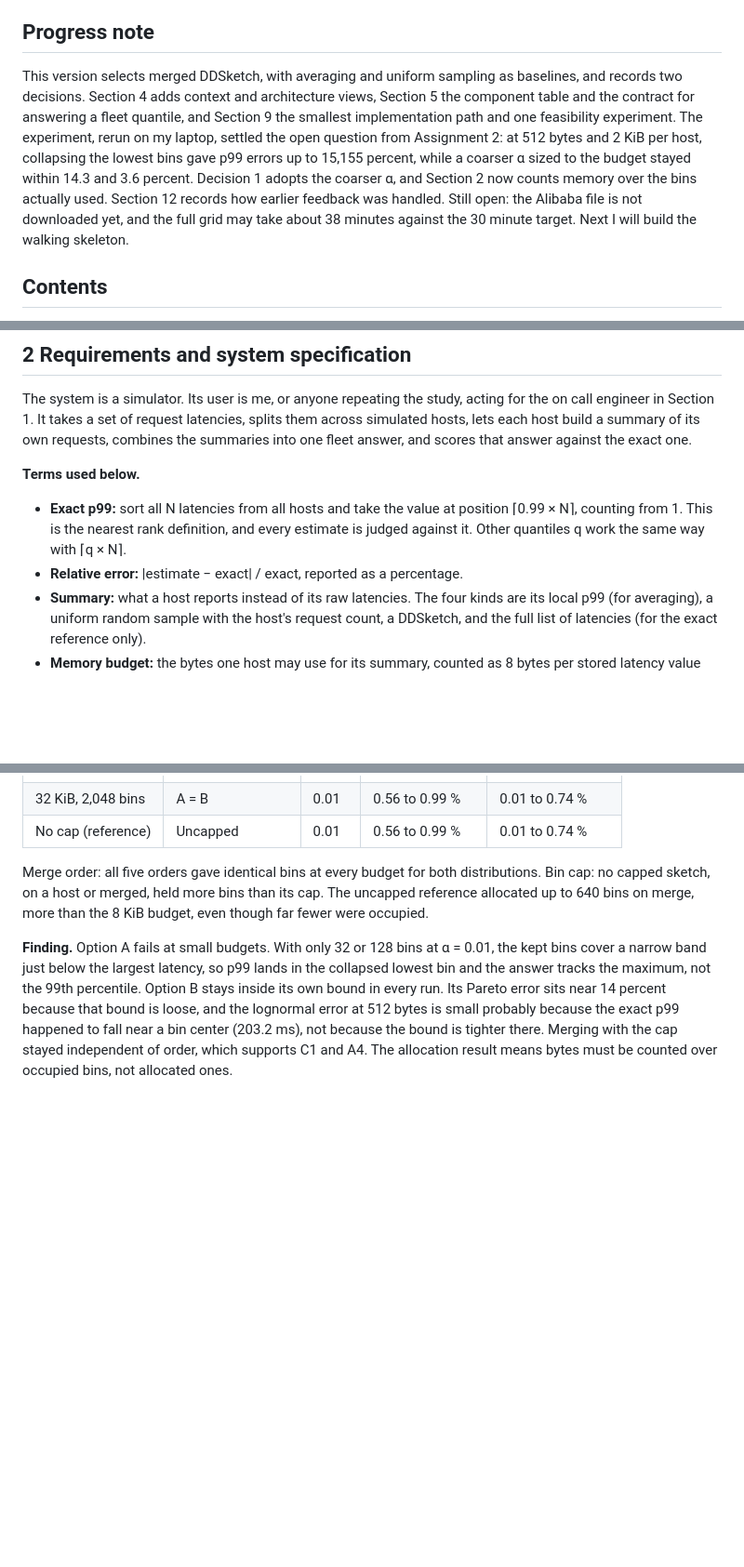
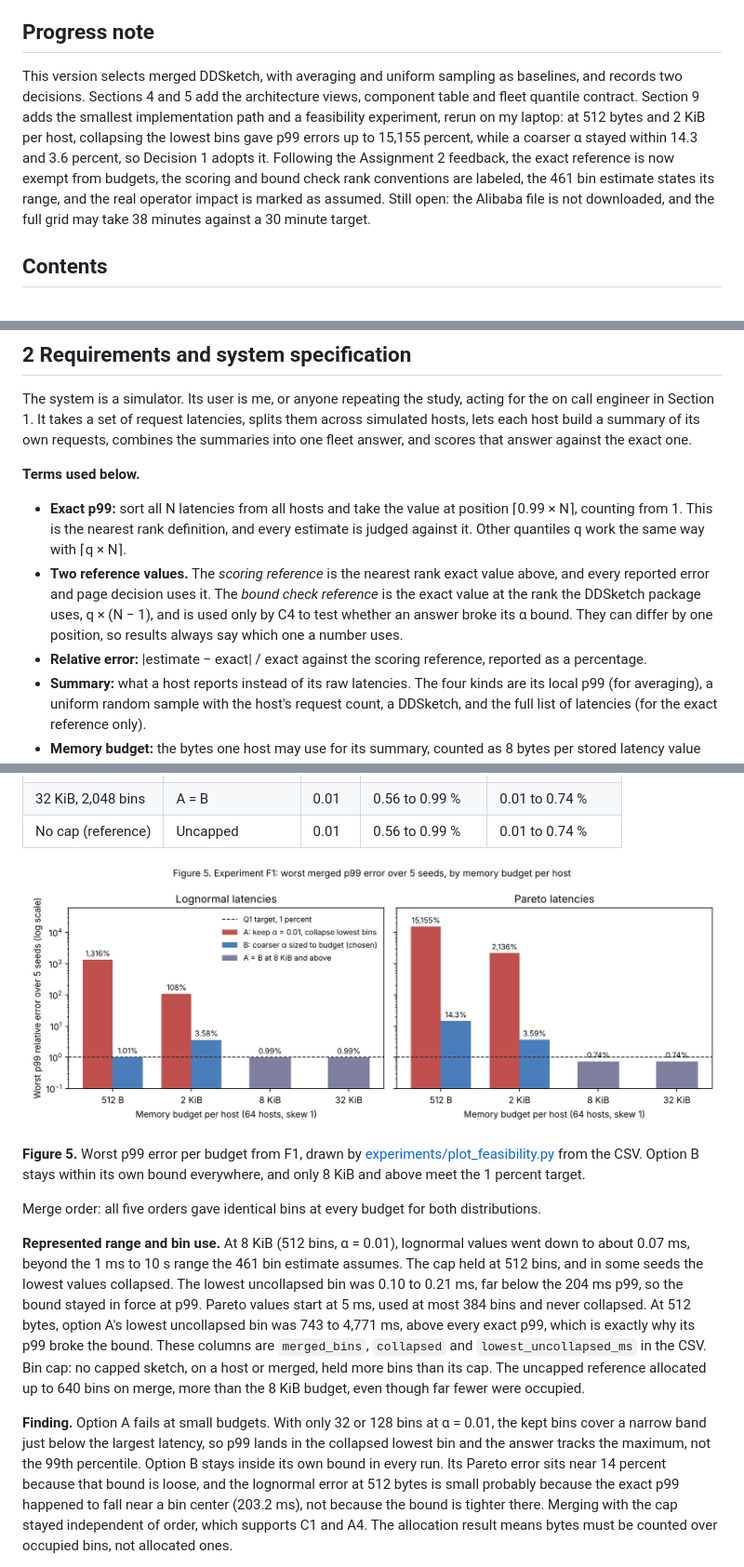
Before and after one commit to tanviriss/csc59866-fall2026-senior-project-group, a Markdown page: DESIGN.md, 3 parts joined by grey strips. Shown at 93% size. Drawn GitHub-style; pictures changed too: assets/feasibility_f1.png (added); blank space fills up the shorter version.

Commit message:
Assignment 3: answer Assignment 2 feedback, add Figure 5 and feedback record

```diff
--- a/DESIGN.md
+++ b/DESIGN.md
@@ -7,7 +7,7 @@
 
 ## Progress note
 
-This version selects merged DDSketch, with averaging and uniform sampling as baselines, and records two decisions. Section 4 adds context and architecture views, Section 5 the component table and the contract for answering a fleet quantile, and Section 9 the smallest implementation path and one feasibility experiment. The experiment, rerun on my laptop, settled the open question from Assignment 2: at 512 bytes and 2 KiB per host, collapsing the lowest bins gave p99 errors up to 15,155 percent, while a coarser α sized to the budget stayed within 14.3 and 3.6 percent. Decision 1 adopts the coarser α, and Section 2 now counts memory over the bins actually used. Section 12 records how earlier feedback was handled. Still open: the Alibaba file is not downloaded yet, and the full grid may take about 38 minutes against the 30 minute target. Next I will build the walking skeleton.
+This version selects merged DDSketch, with averaging and uniform sampling as baselines, and records two decisions. Sections 4 and 5 add the architecture views, component table and fleet quantile contract. Section 9 adds the smallest implementation path and a feasibility experiment, rerun on my laptop: at 512 bytes and 2 KiB per host, collapsing the lowest bins gave p99 errors up to 15,155 percent, while a coarser α stayed within 14.3 and 3.6 percent, so Decision 1 adopts it. Following the Assignment 2 feedback, the exact reference is now exempt from budgets, the scoring and bound check rank conventions are labeled, the 461 bin estimate states its range, and the real operator impact is marked as assumed. Still open: the Alibaba file is not downloaded, and the full grid may take 38 minutes against a 30 minute target.
 
 ## Contents
 
@@ -91,7 +91,8 @@ The system is a simulator. Its user is me, or anyone repeating the study, acting
 **Terms used below.**
 
 - **Exact p99:** sort all N latencies from all hosts and take the value at position ⌈0.99 × N⌉, counting from 1. This is the nearest rank definition, and every estimate is judged against it. Other quantiles q work the same way with ⌈q × N⌉.
-- **Relative error:** |estimate − exact| / exact, reported as a percentage.
+- **Two reference values.** The *scoring reference* is the nearest rank exact value above, and every reported error and page decision uses it. The *bound check reference* is the exact value at the rank the DDSketch package uses, q × (N − 1), and is used only by C4 to test whether an answer broke its α bound. They can differ by one position, so results always say which one a number uses.
+- **Relative error:** |estimate − exact| / exact against the scoring reference, reported as a percentage.
 - **Summary:** what a host reports instead of its raw latencies. The four kinds are its local p99 (for averaging), a uniform random sample with the host's request count, a DDSketch, and the full list of latencies (for the exact reference only).
 - **Memory budget:** the bytes one host may use for its summary, counted as 8 bytes per stored latency value and 16 bytes per DDSketch bin, which holds a bin index and a count. DDSketch bins are counted over the occupied range, from the lowest to the highest bin that holds a count, not over the array the package allocates, which grows in chunks of 128 (feasibility experiment F1, Section 9). Python object overhead is not counted, and results will say so.
 - **Traffic skew:** how requests are split across H hosts. Under a skew of s, host i (for i from 1 to H) receives a share of requests proportional to 1 / i^s. A skew of 0 is an even split, and a skew of 2 gives the busiest of 64 hosts about 61 percent of requests.
@@ -464,7 +465,13 @@ Steps 1 to 4 are the skeleton. The Alibaba loader comes last because it depends
 | 32 KiB, 2,048 bins | A = B | 0.01 | 0.56 to 0.99 % | 0.01 to 0.74 % |
 | No cap (reference) | Uncapped | 0.01 | 0.56 to 0.99 % | 0.01 to 0.74 % |
 
-Merge order: all five orders gave identical bins at every budget for both distributions. Bin cap: no capped sketch, on a host or merged, held more bins than its cap. The uncapped reference allocated up to 640 bins on merge, more than the 8 KiB budget, even though far fewer were occupied.
+![Two bar charts on a log scale, one for lognormal and one for Pareto latencies, showing the worst merged p99 error over 5 seeds at 512 bytes, 2 KiB, 8 KiB and 32 KiB per host. Option A, keeping alpha 0.01 and collapsing the lowest bins, reaches 1,316 percent (lognormal) and 15,155 percent (Pareto) at 512 bytes and 108 and 2,136 percent at 2 KiB. Option B, the chosen coarser alpha, reaches 1.01 and 14.3 percent at 512 bytes and 3.58 and 3.59 percent at 2 KiB. At 8 KiB and 32 KiB both options are the same setting, with 0.99 percent (lognormal) and 0.74 percent (Pareto). A dashed line marks the 1 percent Q1 target.](assets/feasibility_f1.png)
+
+**Figure 5.** Worst p99 error per budget from F1, drawn by [experiments/plot_feasibility.py](experiments/plot_feasibility.py) from the CSV. Option B stays within its own bound everywhere, and only 8 KiB and above meet the 1 percent target.
+
+Merge order: all five orders gave identical bins at every budget for both distributions.
+
+**Represented range and bin use.** At 8 KiB (512 bins, α = 0.01), lognormal values went down to about 0.07 ms, beyond the 1 ms to 10 s range the 461 bin estimate assumes. The cap held at 512 bins, and in some seeds the lowest values collapsed. The lowest uncollapsed bin was 0.10 to 0.21 ms, far below the 204 ms p99, so the bound stayed in force at p99. Pareto values start at 5 ms, used at most 384 bins and never collapsed. At 512 bytes, option A's lowest uncollapsed bin was 743 to 4,771 ms, above every exact p99, which is exactly why its p99 broke the bound. These columns are `merged_bins`, `collapsed` and `lowest_uncollapsed_ms` in the CSV. Bin cap: no capped sketch, on a host or merged, held more bins than its cap. The uncapped reference allocated up to 640 bins on merge, more than the 8 KiB budget, even though far fewer were occupied.
 
 **Finding.** Option A fails at small budgets. With only 32 or 128 bins at α = 0.01, the kept bins cover a narrow band just below the largest latency, so p99 lands in the collapsed lowest bin and the answer tracks the maximum, not the 99th percentile. Option B stays inside its own bound in every run. Its Pareto error sits near 14 percent because that bound is loose, and the lognormal error at 512 bytes is small probably because the exact p99 happened to fall near a bin center (203.2 ms), not because the bound is tighter there. Merging with the cap stayed independent of order, which supports C1 and A4. The allocation result means bytes must be counted over occupied bins, not allocated ones.
 
```
Also changed, not shown: other parts of DESIGN.md (+19 -12 lines), 2 other files.
